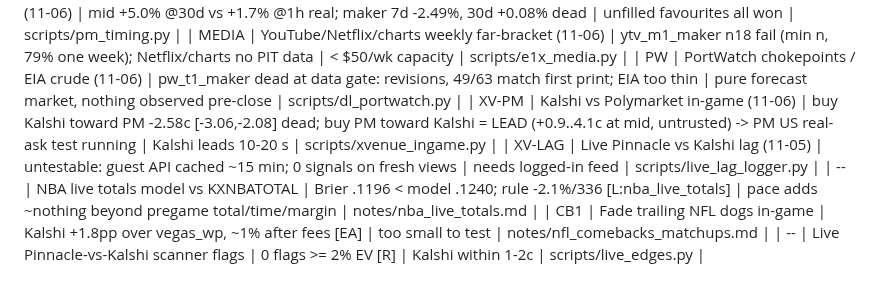
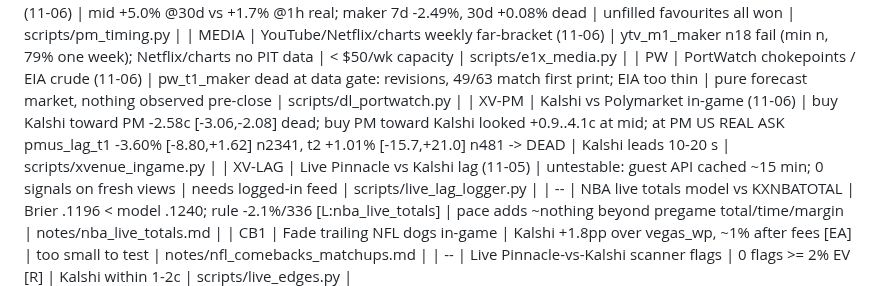
Before and after one commit to ttt5600/NeruoBatLab, a Markdown page: sports/notes/FUND_BOOK.md, the part around the change. GitHub-like rendering.

```diff
--- a/sports/notes/FUND_BOOK.md
+++ b/sports/notes/FUND_BOOK.md
@@ -240,7 +240,7 @@ logger (built, NOT installed; PK1 pass = >= 200 legs, ROI > 0, p < .05) [EA].
 | PM-T | Polymarket favourite by time-to-resolution (11-06) | mid +5.0% @30d vs +1.7% @1h real; maker 7d -2.49%, 30d +0.08% dead | unfilled favourites all won | scripts/pm_timing.py |
 | MEDIA | YouTube/Netflix/charts weekly far-bracket (11-06) | ytv_m1_maker n18 fail (min n, 79% one week); Netflix/charts no PIT data | < $50/wk capacity | scripts/e1x_media.py |
 | PW | PortWatch chokepoints / EIA crude (11-06) | pw_t1_maker dead at data gate: revisions, 49/63 match first print; EIA too thin | pure forecast market, nothing observed pre-close | scripts/dl_portwatch.py |
-| XV-PM | Kalshi vs Polymarket in-game (11-06) | buy Kalshi toward PM -2.58c [-3.06,-2.08] dead; buy PM toward Kalshi = LEAD (+0.9..4.1c at mid, untrusted) -> PM US real-ask test running | Kalshi leads 10-20 s | scripts/xvenue_ingame.py |
+| XV-PM | Kalshi vs Polymarket in-game (11-06) | buy Kalshi toward PM -2.58c [-3.06,-2.08] dead; buy PM toward Kalshi looked +0.9..4.1c at mid; at PM US REAL ASK pmus_lag_t1 -3.60% [-8.80,+1.62] n2341, t2 +1.01% [-15.7,+21.0] n481 -> DEAD | Kalshi leads 10-20 s | scripts/xvenue_ingame.py |
 | XV-LAG | Live Pinnacle vs Kalshi lag (11-05) | untestable: guest API cached ~15 min; 0 signals on fresh views | needs logged-in feed | scripts/live_lag_logger.py |
 | -- | NBA live totals model vs KXNBATOTAL | Brier .1196 < model .1240; rule -2.1%/336 [L:nba_live_totals] | pace adds ~nothing beyond pregame total/time/margin | notes/nba_live_totals.md |
 | CB1 | Fade trailing NFL dogs in-game | Kalshi +1.8pp over vegas_wp, ~1% after fees [EA] | too small to test | notes/nfl_comebacks_matchups.md |
```
Also changed, not shown: sports/notes/EDGES_AND_AGENTS.md (+2 -0 lines).
